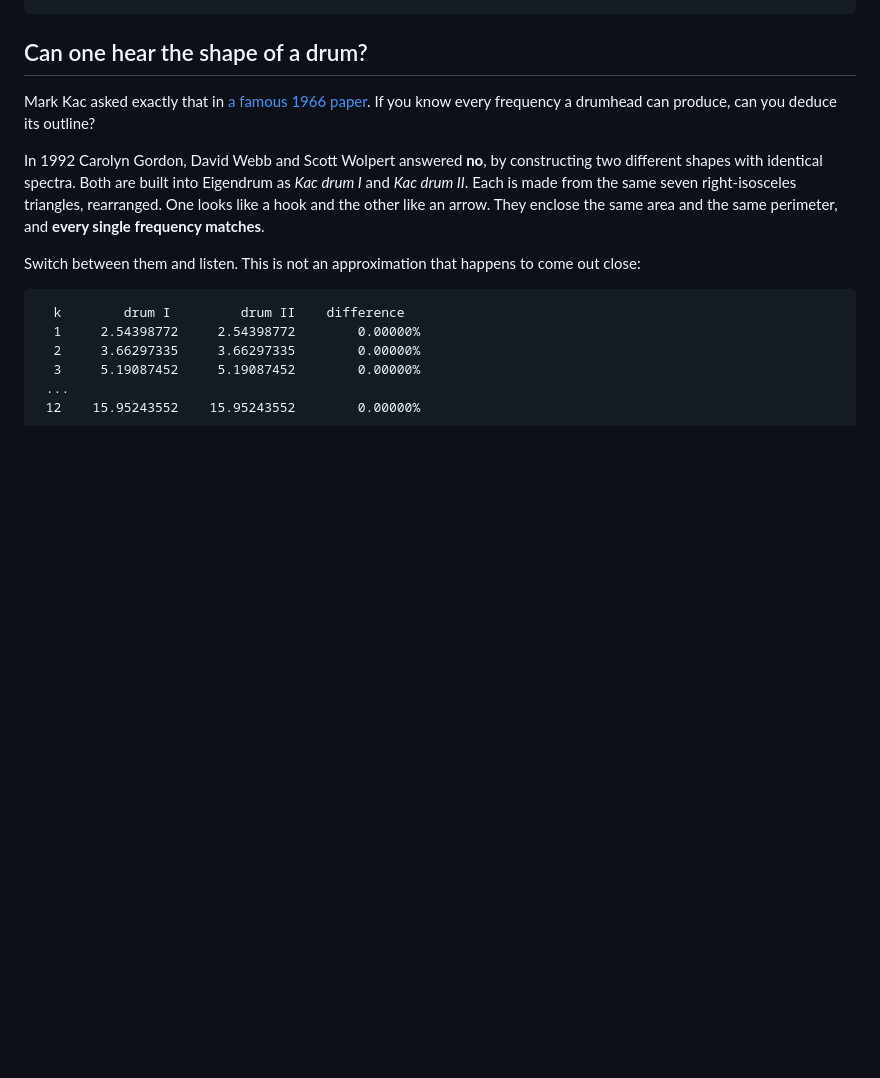
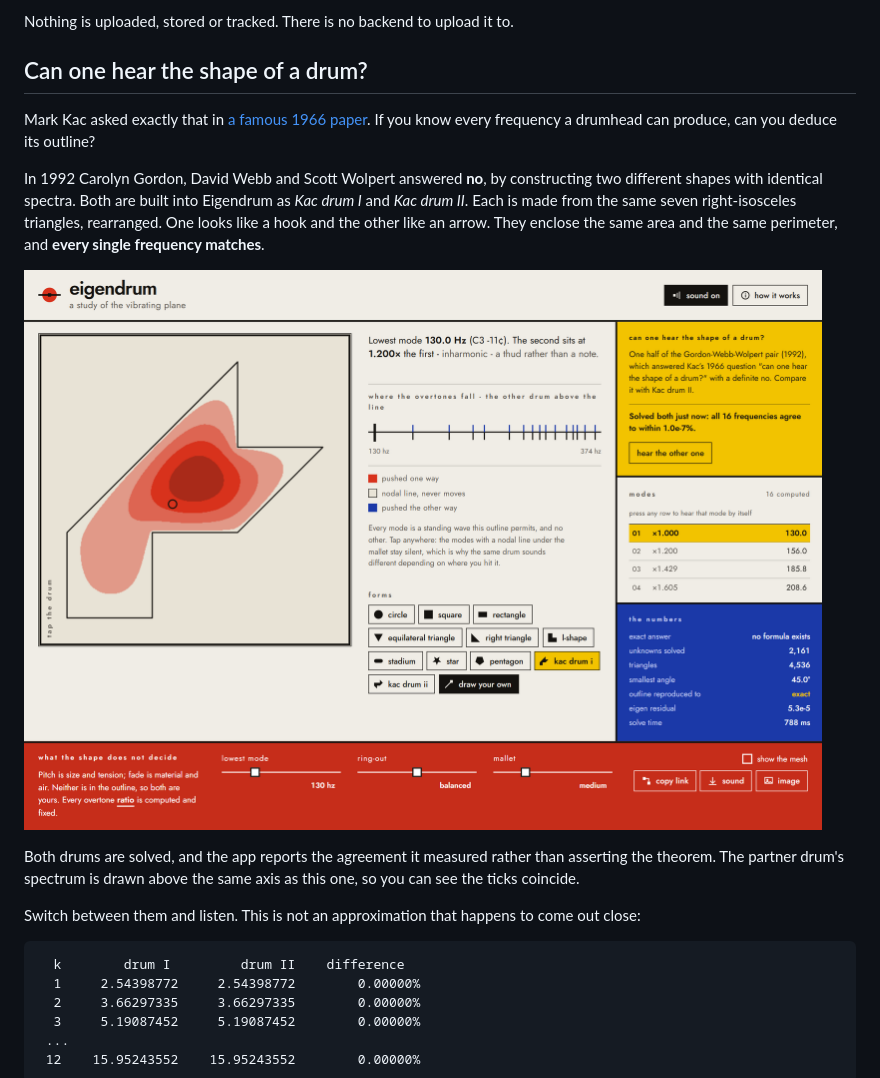
Before and after one commit to BaselAshraf81/eigendrum, a Markdown page: README.md, the part around one of its changes. GitHub-like rendering; pictures changed too: docs/kac-pair.png (added); blank space fills up the shorter version.

```diff
--- a/README.md
+++ b/README.md
@@ -25,3 +58,4 @@ npm test          # 33 tests, including the accuracy proofs below
+Nothing is uploaded, stored or tracked. There is no backend to upload it to.
 
 ## Can one hear the shape of a drum?
 
@@ -34,6 +68,12 @@ Eigendrum as *Kac drum I* and *Kac drum II*. Each is made from the same seven
 right-isosceles triangles, rearranged. One looks like a hook and the other like an
 arrow. They enclose the same area and the same perimeter, and **every single
 frequency matches**.
+
+![Kac drum I selected. A panel reports that both drums were solved just now and all 16 frequencies agree to within 1.0e-7 percent, and the frequency comb shows the partner drum's ticks above the axis landing on top of this drum's below it](docs/kac-pair.png)
+
+Both drums are solved, and the app reports the agreement it measured rather than
+asserting the theorem. The partner drum's spectrum is drawn above the same axis as
+this one, so you can see the ticks coincide.
 
 Switch between them and listen. This is not an approximation that happens to come
 out close:
```
Also changed, not shown: other parts of README.md (+67 -5 lines), docs/freehand.png (added), docs/hero.png (added), docs/nodal-lines.png (added), 4 other files.
